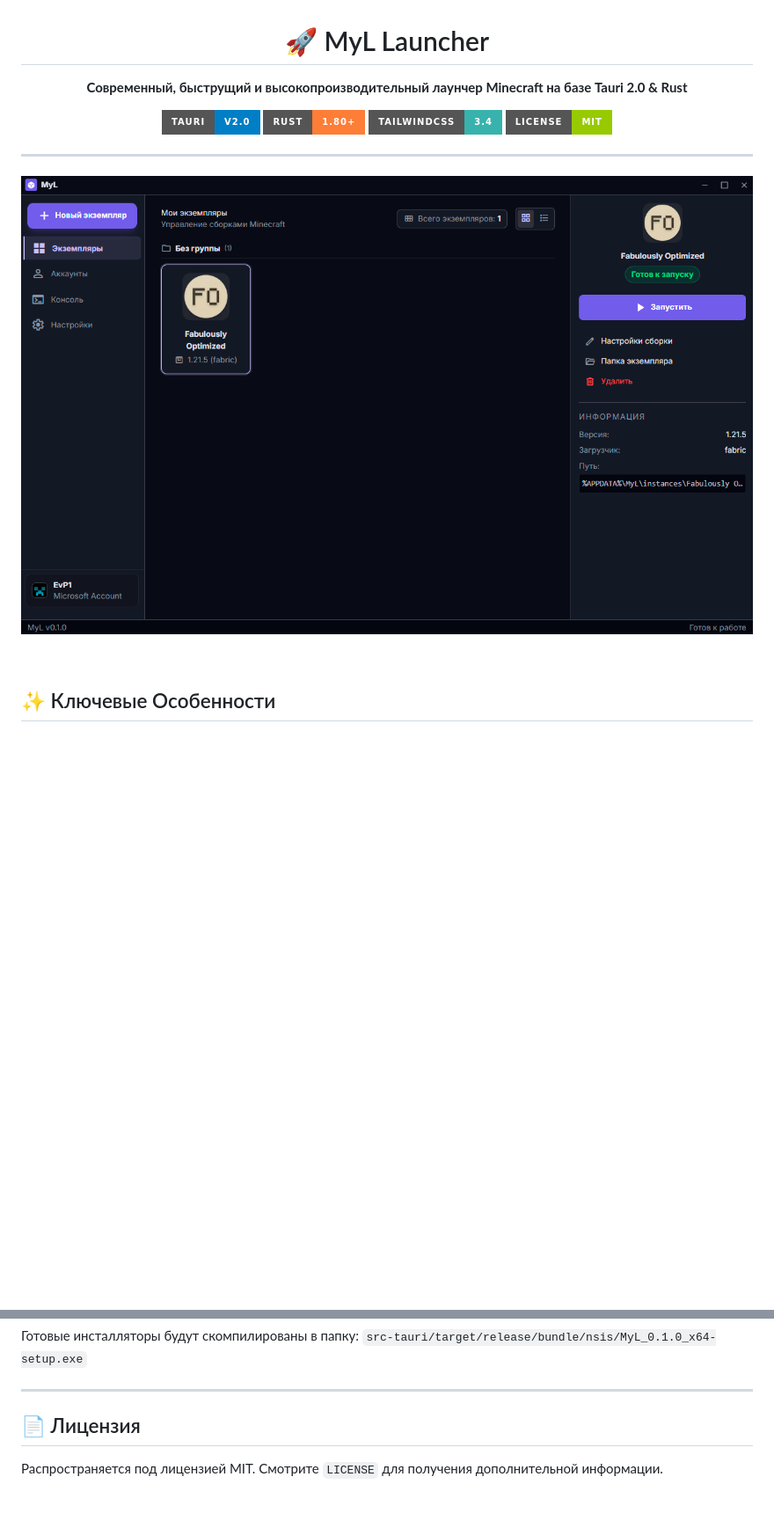
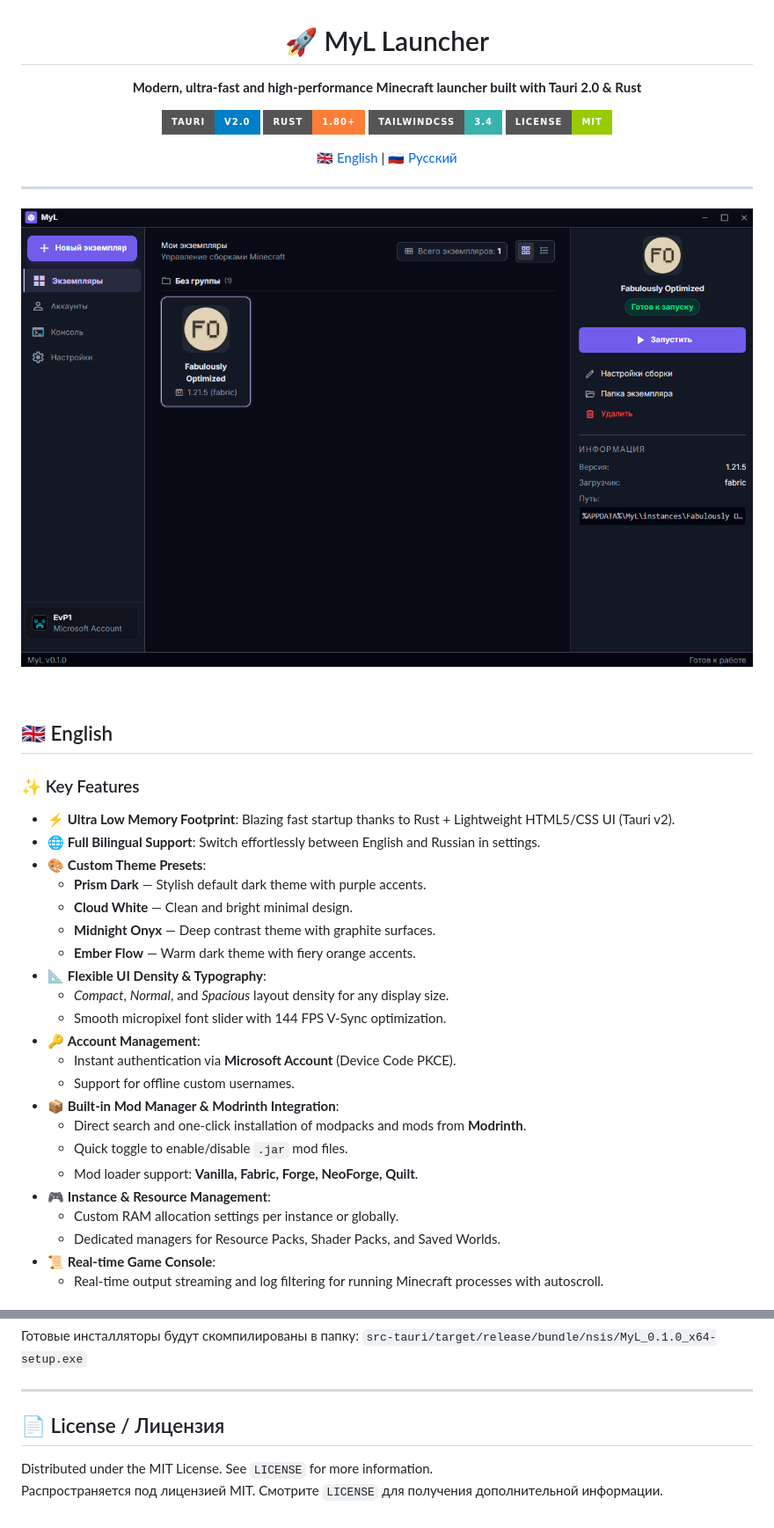
Before and after one commit to EvP113/MyL-Launcher, a Markdown page: README.md, 2 parts joined by grey strips. Shown at 88% size. Drawn GitHub-style; badges without logos; blank space fills up the shorter version.

Commit message:
Docs: update README.md with full English and Russian translations

```diff
--- a/README.md
+++ b/README.md
@@ -2,12 +2,14 @@
 
 # 🚀 MyL Launcher
 
-**Современный, быструщий и высокопроизводительный лаунчер Minecraft на базе Tauri 2.0 & Rust**
+**Modern, ultra-fast and high-performance Minecraft launcher built with Tauri 2.0 & Rust**
 
 [![Tauri](https://img.shields.io/badge/Tauri-v2.0-blue.svg?style=for-the-badge&logo=tauri)](https://tauri.app)
 [![Rust](https://img.shields.io/badge/Rust-1.80+-orange.svg?style=for-the-badge&logo=rust)](https://www.rust-lang.org)
 [![TailwindCSS](https://img.shields.io/badge/TailwindCSS-3.4-38B2AC.svg?style=for-the-badge&logo=tailwind-css)](https://tailwindcss.com)
 [![License](https://img.shields.io/badge/License-MIT-green.svg?style=for-the-badge)](LICENSE)
 
+[ 🇬🇧 English ](#-english) | [ 🇷🇺 Русский ](#-русский)
+
 ---
 
@@ -17,4 +19,30 @@
 
 <br/>
 
-## ✨ Ключевые Особенности
+## 🇬🇧 English
+
+### ✨ Key Features
+
+- ⚡ **Ultra Low Memory Footprint**: Blazing fast startup thanks to Rust + Lightweight HTML5/CSS UI (Tauri v2).
+- 🌐 **Full Bilingual Support**: Switch effortlessly between English and Russian in settings.
+- 🎨 **Custom Theme Presets**:
+  - **Prism Dark** — Stylish default dark theme with purple accents.
+  - **Cloud White** — Clean and bright minimal design.
+  - **Midnight Onyx** — Deep contrast theme with graphite surfaces.
+  - **Ember Flow** — Warm dark theme with fiery orange accents.
+- 📐 **Flexible UI Density & Typography**:
+  - *Compact*, *Normal*, and *Spacious* layout density for any display size.
+  - Smooth micropixel font slider with 144 FPS V-Sync optimization.
+- 🔑 **Account Management**:
+  - Instant authentication via **Microsoft Account** (Device Code PKCE).
+  - Support for offline custom usernames.
+- 📦 **Built-in Mod Manager & Modrinth Integration**:
+  - Direct search and one-click installation of modpacks and mods from **Modrinth**.
+  - Quick toggle to enable/disable `.jar` mod files.
+  - Mod loader support: **Vanilla, Fabric, Forge, NeoForge, Quilt**.
+- 🎮 **Instance & Resource Management**:
+  - Custom RAM allocation settings per instance or globally.
+  - Dedicated managers for Resource Packs, Shader Packs, and Saved Worlds.
+- 📜 **Real-time Game Console**:
+  - Real-time output streaming and log filtering for running Minecraft processes with autoscroll.
+
@@ -87,6 +153,7 @@
 
 ---
 
-## 📄 Лицензия
+## 📄 License / Лицензия
 
+Distributed under the MIT License. See `LICENSE` for more information.
 Распространяется под лицензией MIT. Смотрите `LICENSE` для получения дополнительной информации.
```
Also changed, not shown: other parts of README.md (+57 -19 lines).
